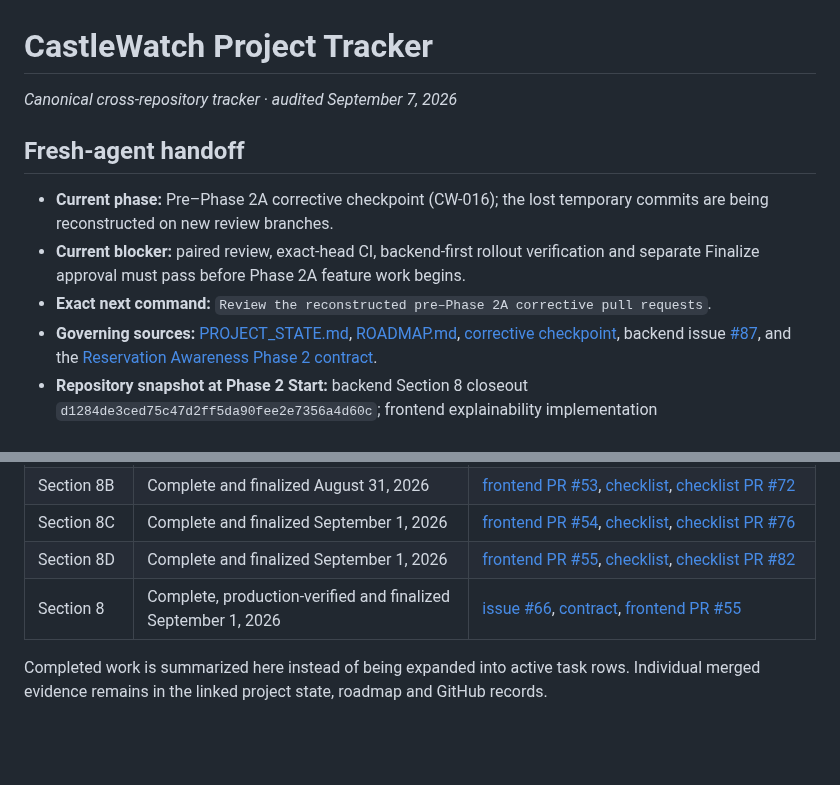
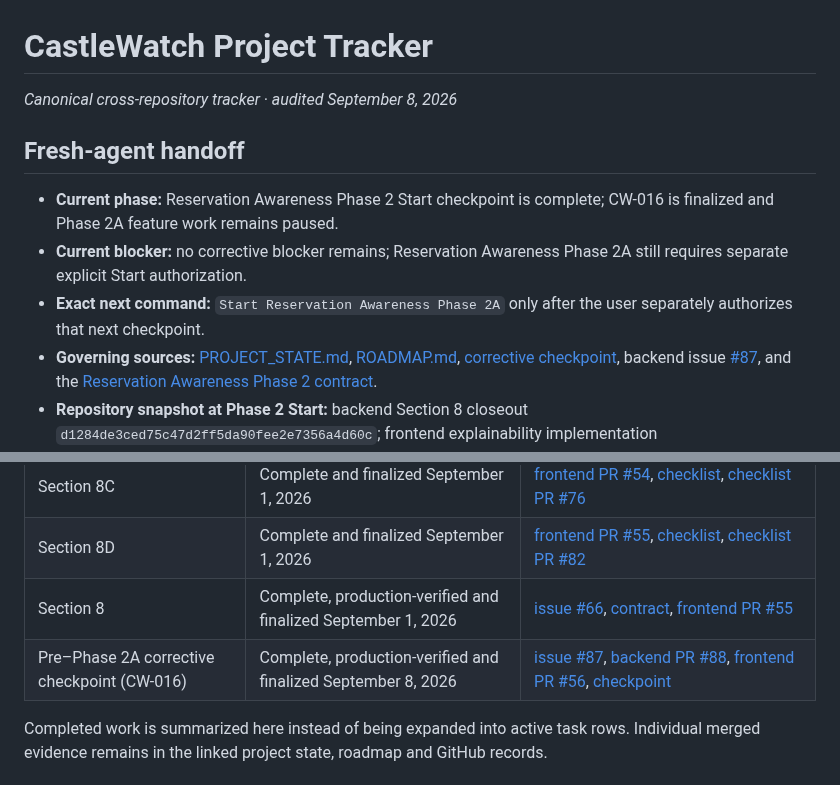
Before and after one commit to MileHighHoosier/castlewatch-2027, a Markdown page: PROJECT_TRACKER.md, 2 parts joined by grey strips. Drawn GitHub-style; blank space fills up the shorter version.

Commit message:
docs: finalize CW-016 tracker state

```diff
--- a/PROJECT_TRACKER.md
+++ b/PROJECT_TRACKER.md
@@ -1,12 +1,12 @@
 # CastleWatch Project Tracker
 
-_Canonical cross-repository tracker · audited September 7, 2026_
+_Canonical cross-repository tracker · audited September 8, 2026_
 
 ## Fresh-agent handoff
 
-- **Current phase:** Pre–Phase 2A corrective checkpoint (CW-016); the lost temporary commits are being reconstructed on new review branches.
-- **Current blocker:** paired review, exact-head CI, backend-first rollout verification and separate Finalize approval must pass before Phase 2A feature work begins.
-- **Exact next command:** `Review the reconstructed pre–Phase 2A corrective pull requests`.
+- **Current phase:** Reservation Awareness Phase 2 Start checkpoint is complete; CW-016 is finalized and Phase 2A feature work remains paused.
+- **Current blocker:** no corrective blocker remains; Reservation Awareness Phase 2A still requires separate explicit Start authorization.
+- **Exact next command:** `Start Reservation Awareness Phase 2A` only after the user separately authorizes that next checkpoint.
 - **Governing sources:** [PROJECT_STATE.md](PROJECT_STATE.md), [ROADMAP.md](ROADMAP.md), [corrective checkpoint](docs/pre-phase-2a-corrective.md), backend issue [#87](https://github.com/MileHighHoosier/castlewatch-2027/issues/87), and the [Reservation Awareness Phase 2 contract](docs/reservation-awareness-phase-2.md).
 - **Repository snapshot at Phase 2 Start:** backend Section 8 closeout `d1284de3ced75c47d2ff5da90fee2e7356a4d60c`; frontend explainability implementation `e46498ba5721015938856660a2b0f5773b65330b`.
 
@@ -58,6 +57,7 @@ QC status values:
 | Section 8C | Complete and finalized September 1, 2026 | [frontend PR #54](https://github.com/MileHighHoosier/castlewatch-frontend/pull/54), [checklist](docs/section-8c-test-checklist.md), [checklist PR #76](https://github.com/MileHighHoosier/castlewatch-2027/pull/76) |
 | Section 8D | Complete and finalized September 1, 2026 | [frontend PR #55](https://github.com/MileHighHoosier/castlewatch-frontend/pull/55), [checklist](docs/section-8d-test-checklist.md), [checklist PR #82](https://github.com/MileHighHoosier/castlewatch-2027/pull/82) |
 | Section 8 | Complete, production-verified and finalized September 1, 2026 | [issue #66](https://github.com/MileHighHoosier/castlewatch-2027/issues/66), [contract](docs/section-8-trip-week-phase-2.md), [frontend PR #55](https://github.com/MileHighHoosier/castlewatch-frontend/pull/55) |
+| Pre–Phase 2A corrective checkpoint (CW-016) | Complete, production-verified and finalized September 8, 2026 | [issue #87](https://github.com/MileHighHoosier/castlewatch-2027/issues/87), [backend PR #88](https://github.com/MileHighHoosier/castlewatch-2027/pull/88), [frontend PR #56](https://github.com/MileHighHoosier/castlewatch-frontend/pull/56), [checkpoint](docs/pre-phase-2a-corrective.md) |
 
 Completed work is summarized here instead of being expanded into active task rows. Individual merged evidence remains in the linked project state, roadmap and GitHub records.
 
```
Also changed, not shown: other parts of PROJECT_TRACKER.md (+1 -2 lines).
